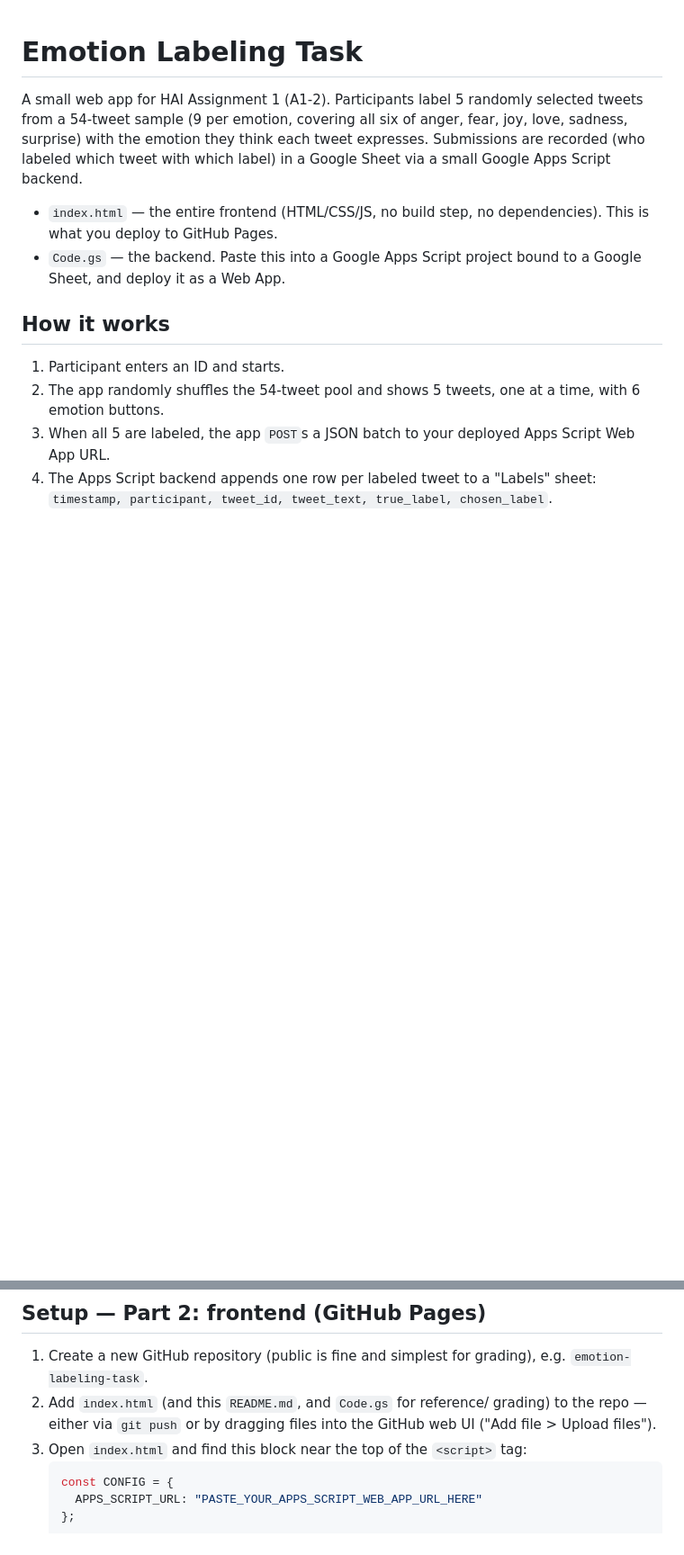
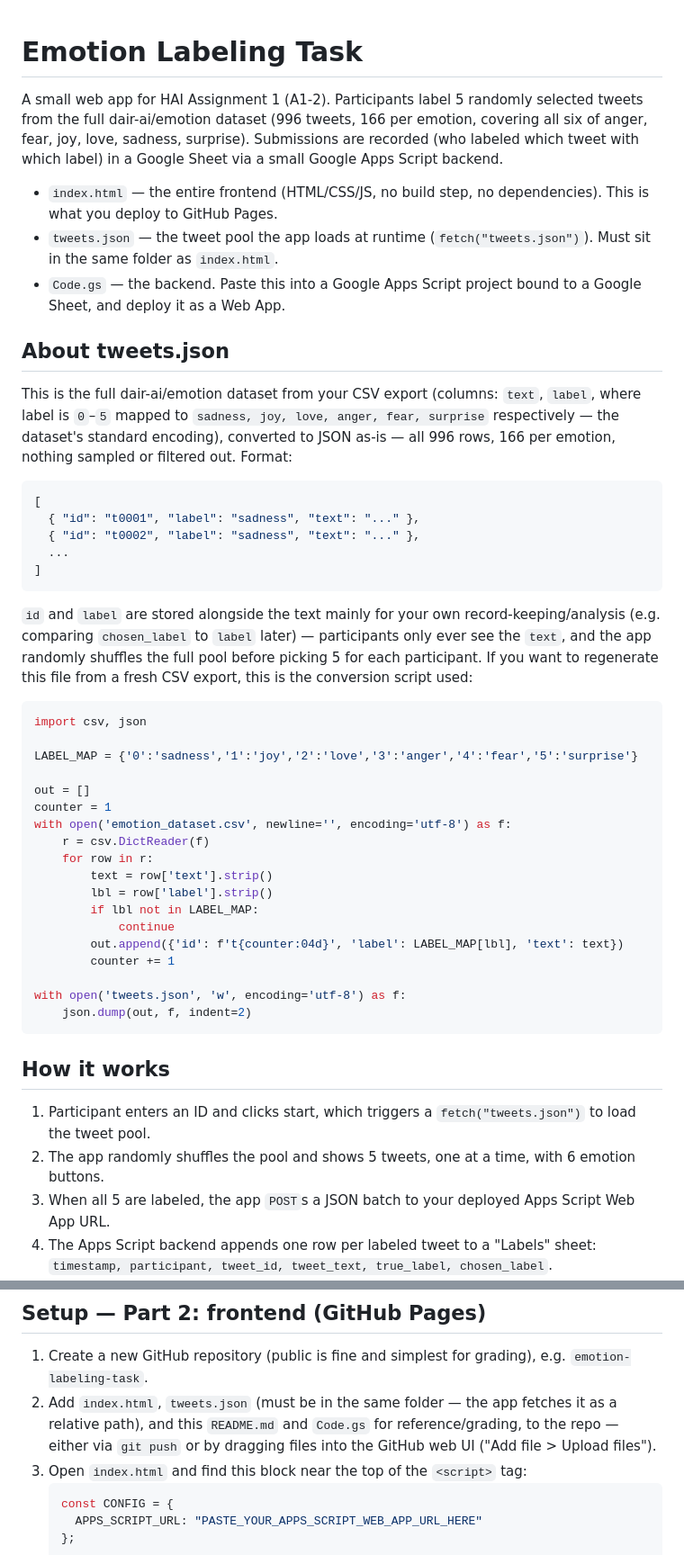
Before and after one commit to ReemAlessa1/Emotion_Dataset_Labeling, a Markdown page: README.md, 2 parts joined by grey strips. Shown at 90% size. GitHub-like rendering; blank space fills up the shorter version.

Commit message:
Revise README for dataset and file updates
Updated README to reflect changes in dataset and file structure.

````diff
--- a/README.md
+++ b/README.md
@@ -1,21 +1,67 @@
 # Emotion Labeling Task
 
 A small web app for HAI Assignment 1 (A1-2). Participants label 5 randomly
-selected tweets from a 54-tweet sample (9 per emotion, covering all six of
-anger, fear, joy, love, sadness, surprise) with the emotion they think each
-tweet expresses. Submissions are recorded (who labeled which tweet with which
-label) in a Google Sheet via a small Google Apps Script backend.
+selected tweets from the full dair-ai/emotion dataset (996 tweets, 166 per
+emotion, covering all six of anger, fear, joy, love, sadness, surprise).
+Submissions are recorded (who labeled which tweet with which label) in a
+Google Sheet via a small Google Apps Script backend.
 
 - `index.html` — the entire frontend (HTML/CSS/JS, no build step, no
   dependencies). This is what you deploy to GitHub Pages.
+- `tweets.json` — the tweet pool the app loads at runtime (`fetch("tweets.json")`).
+  Must sit in the same folder as `index.html`.
 - `Code.gs` — the backend. Paste this into a Google Apps Script project bound
   to a Google Sheet, and deploy it as a Web App.
 
+## About tweets.json
+
+This is the full dair-ai/emotion dataset from your CSV export (columns:
+`text`, `label`, where label is `0`–`5` mapped to
+`sadness, joy, love, anger, fear, surprise` respectively — the dataset's
+standard encoding), converted to JSON as-is — all 996 rows, 166 per emotion,
+nothing sampled or filtered out. Format:
+
+```json
+[
+  { "id": "t0001", "label": "sadness", "text": "..." },
+  { "id": "t0002", "label": "sadness", "text": "..." },
+  ...
+]
+```
+
+`id` and `label` are stored alongside the text mainly for your own
+record-keeping/analysis (e.g. comparing `chosen_label` to `label` later) —
+participants only ever see the `text`, and the app randomly shuffles the
+full pool before picking 5 for each participant. If you want to regenerate
+this file from a fresh CSV export, this is the conversion script used:
+
+```python
+import csv, json
+
+LABEL_MAP = {'0':'sadness','1':'joy','2':'love','3':'anger','4':'fear','5':'surprise'}
+
+out = []
+counter = 1
+with open('emotion_dataset.csv', newline='', encoding='utf-8') as f:
+    r = csv.DictReader(f)
+    for row in r:
+        text = row['text'].strip()
+        lbl = row['label'].strip()
+        if lbl not in LABEL_MAP:
+            continue
+        out.append({'id': f't{counter:04d}', 'label': LABEL_MAP[lbl], 'text': text})
+        counter += 1
+
+with open('tweets.json', 'w', encoding='utf-8') as f:
+    json.dump(out, f, indent=2)
+```
+
 ## How it works
 
-1. Participant enters an ID and starts.
-2. The app randomly shuffles the 54-tweet pool and shows 5 tweets, one at a
-   time, with 6 emotion buttons.
+1. Participant enters an ID and clicks start, which triggers a `fetch("tweets.json")`
+   to load the tweet pool.
+2. The app randomly shuffles the pool and shows 5 tweets, one at a time,
+   with 6 emotion buttons.
 3. When all 5 are labeled, the app `POST`s a JSON batch to your deployed
    Apps Script Web App URL.
 4. The Apps Script backend appends one row per labeled tweet to a "Labels"
@@ -65,9 +111,10 @@ Keep this URL — you'll paste it into the frontend next.
 
 1. Create a new GitHub repository (public is fine and simplest for grading),
    e.g. `emotion-labeling-task`.
-2. Add `index.html` (and this `README.md`, and `Code.gs` for reference/
-   grading) to the repo — either via `git push` or by dragging files into
-   the GitHub web UI ("Add file > Upload files").
+2. Add `index.html`, `tweets.json` (must be in the same folder — the app
+   fetches it as a relative path), and this `README.md` and `Code.gs` for
+   reference/grading, to the repo — either via `git push` or by dragging
+   files into the GitHub web UI ("Add file > Upload files").
 3. Open `index.html` and find this block near the top of the `<script>` tag:
    ```js
    const CONFIG = {
````
Also changed, not shown: other parts of README.md (+8 -5 lines).
